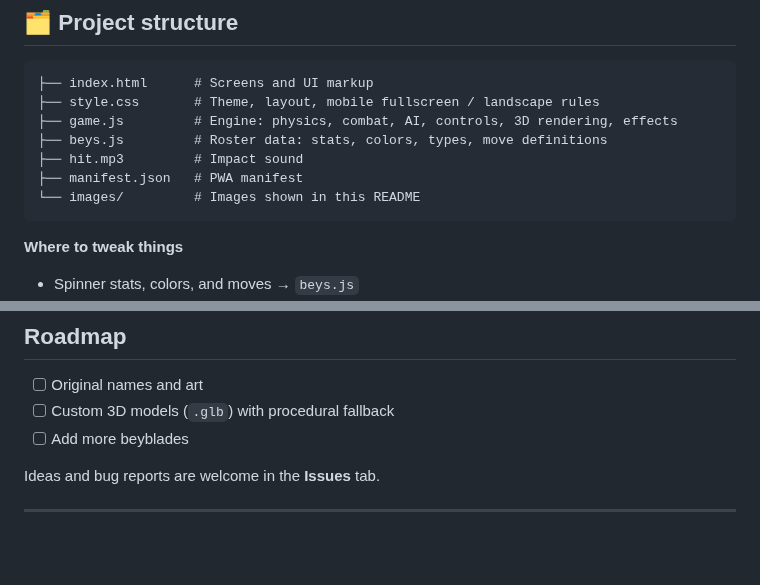
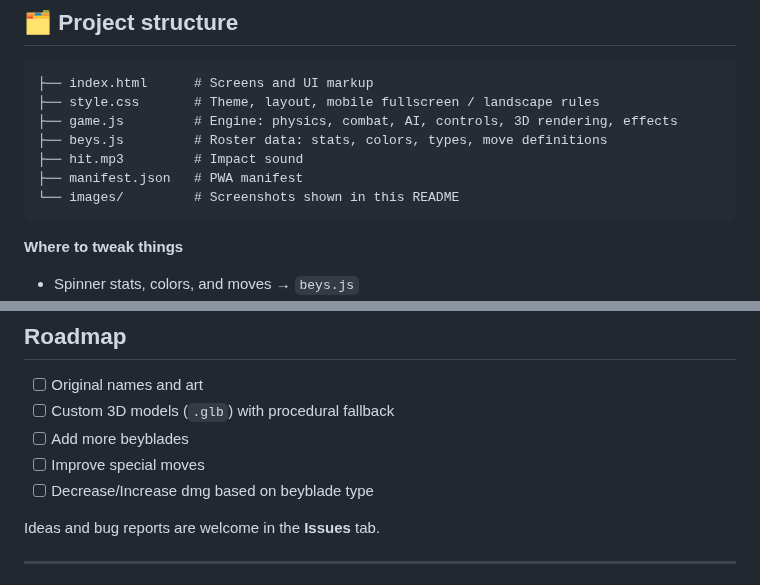
Before and after one commit to Atymia/Bey-Arena, a Markdown page: README.md, 2 parts joined by grey strips. GitHub-like rendering; blank space fills up the shorter version.

````diff
--- a/README.md
+++ b/README.md
@@ -127,7 +127,7 @@ After updating, hard-refresh (or clear the site cache) — mobile browsers cache
 ├── beys.js         # Roster data: stats, colors, types, move definitions
 ├── hit.mp3         # Impact sound
 ├── manifest.json   # PWA manifest
-└── images/         # Images shown in this README
+└── images/         # Screenshots shown in this README
 ```
 
 **Where to tweak things**
@@ -143,6 +143,8 @@ After updating, hard-refresh (or clear the site cache) — mobile browsers cache
 - [ ] Original names and art
 - [ ] Custom 3D models (`.glb`) with procedural fallback
 - [ ] Add more beyblades
+- [ ] Improve special moves
+- [ ] Decrease/Increase dmg based on beyblade type
 
 Ideas and bug reports are welcome in the **Issues** tab.
 
````
